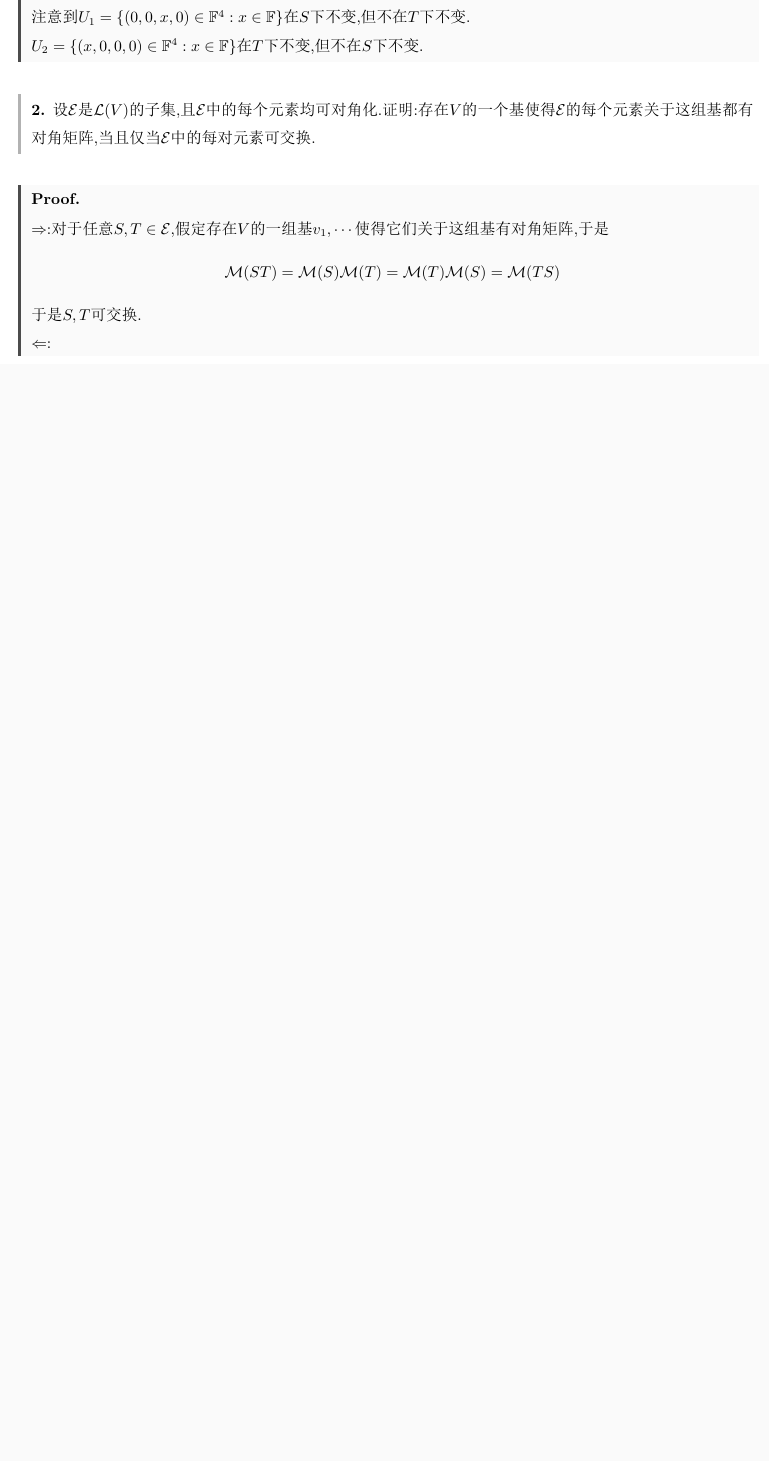
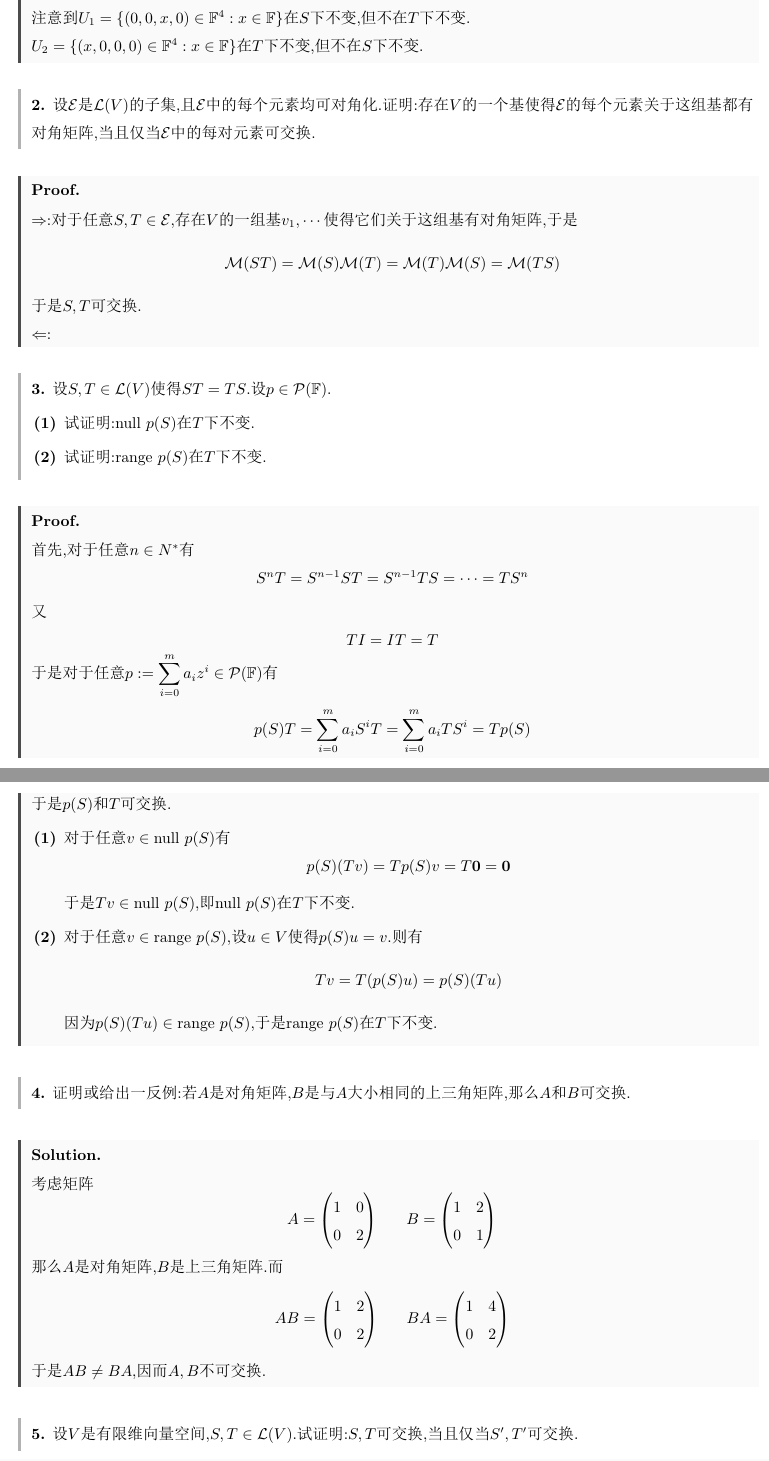
Before and after one commit to Night-Is-Young/Linear-Algebra-Done-Right, a LaTeX document (Linear-Algebra-Done-Right-Solution/5E/5E.tex): part of the page before the commit and two parts of pages 1 and 2 of 3 after it, the two joined at a grey line, cut so that both start at the same text, the shorter picture padded with empty space. The pictures show the PDF file Linear-Algebra-Done-Right-Solution/5E/5E.pdf that the author committed with the source.

Commit message:
submisison

```diff
--- a/Linear-Algebra-Done-Right-Solution/5E/5E.tex
+++ b/Linear-Algebra-Done-Right-Solution/5E/5E.tex
@@ -28,10 +28,73 @@
     设$\mathcal{E}$是$\L(V)$的子集,且$\mathcal{E}$中的每个元素均可对角化.证明:存在$V$的一个基使得$\mathcal{E}$的每个元素关于这组基都有对角矩阵,当且仅当$\mathcal{E}$中的每对元素可交换.
 \end{problem}
 \begin{proof}
-    $\Rightarrow$:对于任意$S,T\in\mathcal{E}$,假定存在$V$的一组基$v_1,\cdots$使得它们关于这组基有对角矩阵,于是
+    $\Rightarrow$:对于任意$S,T\in\mathcal{E}$,存在$V$的一组基$v_1,\cdots$使得它们关于这组基有对角矩阵,于是
     \[\mathcal{M}(ST)=\mathcal{M}(S)\mathcal{M}(T)=\mathcal{M}(T)\mathcal{M}(S)=\mathcal{M}(TS)\]
     于是$S,T$可交换.\\
     $\Leftarrow$:
 
 \end{proof}
+\begin{problem}[3.]
+    设$S,T\in\L(V)$使得$ST=TS$.设$p\in\P(\F)$.
+    \begin{enumerate}[label=\tbf{(\arabic*)}]
+        \item 试证明:$\nul p(S)$在$T$下不变.
+        \item 试证明:$\range p(S)$在$T$下不变.
+    \end{enumerate}
+\end{problem}
+\begin{proof}
+    首先,对于任意$n\in N^*$有
+        \[S^{n}T=S^{n-1}ST=S^{n-1}TS=\cdots=TS^n\]
+    又
+    \[TI=IT=T\]
+    于是对于任意$\displaystyle p:=\sum_{i=0}^{m}a_iz^i\in\P(\F)$有
+    \[p(S)T=\sum_{i=0}^{m}a_iS^iT=\sum_{i=0}^{m}a_iTS^i=Tp(S)\]
+    于是$p(S)$和$T$可交换.
+    \begin{enumerate}[label=\tbf{(\arabic*)}]
+        \item 对于任意$v\in\nul p(S)$有
+            \[p(S)(Tv)=Tp(S)v=T\mbf0=\mbf0\]
+            于是$Tv\in\nul p(S)$,即$\nul p(S)$在$T$下不变.
+        \item 对于任意$v\in\range p(S)$,设$u\in V$使得$p(S)u=v$.则有
+            \[Tv=T(p(S)u)=p(S)(Tu)\]
+            因为$p(S)(Tu)\in\range p(S)$,于是$\range p(S)$在$T$下不变.
+    \end{enumerate}
+\end{proof}
+\begin{problem}[4.]
+    证明或给出一反例:若$A$是对角矩阵,$B$是与$A$大小相同的上三角矩阵,那么$A$和$B$可交换.
+\end{problem}
+\begin{solution}
+    考虑矩阵
+    \[A=\begin{pmatrix}
+        1&0\\0&2
+    \end{pmatrix}\ \ \ \ \
+    B=\begin{pmatrix}
+        1&2\\0&1
+    \end{pmatrix}\]
+    那么$A$是对角矩阵,$B$是上三角矩阵.而
+    \[AB=\begin{pmatrix}
+        1&2\\0&2
+    \end{pmatrix}\ \ \ \ \
+    BA=\begin{pmatrix}
+        1&4\\0&2
+    \end{pmatrix}\]
+    于是$AB\neq BA$,因而$A,B$不可交换.
+\end{solution}
+\begin{problem}[5.]
+    设$V$是有限维向量空间,$S,T\in\L(V)$.试证明:$S,T$可交换,当且仅当$S',T'$可交换.
+\end{problem}
+\begin{proof}
+    取$V$的一组基$\li v,n$和其对偶基$\li\phi,n$.令
+    \[A=\mathcal{M}(S,(\li v,n))\ \ \ \ \ B=\mathcal{M}(T,(\li v,n))\]
+    于是
+    \[A^{\text t}=\mathcal{M}(S',(\li\phi,n))\ \ \ \ \ B^{\text t}=\mathcal{M}(T',(\li\phi,n))\]
+    于是
+    \[S,T\text{可交换}\Leftrightarrow AB=BA\Leftrightarrow (AB)^{\text t}=(BA)^{\text t}\Leftrightarrow B^{\text t}A^{\text t}=A^{\text t}B^{\text t}\Leftrightarrow S',T'\text{可交换}\]
+\end{proof}
+\begin{problem}[6.]
+    设$V$是有限维复向量空间,且$S,T\in\L(V)$可交换.试证明:存在$\alpha,\lambda\in\C$使得
+    \[\range(S-\alpha I)+\range(T-\lambda I)\neq V\]
+\end{problem}
+\begin{proof}
+    由于$S,T$可交换,于是它们有公共的特征向量$v$.令$\alpha,\lambda$满足$Sv=\alpha v,Tv=\lambda v$.
+
+\end{proof}
 \end{document}
```
Also changed, not shown: Linear-Algebra-Done-Right-Solution/5E/5E.pdf, 5 other files.
